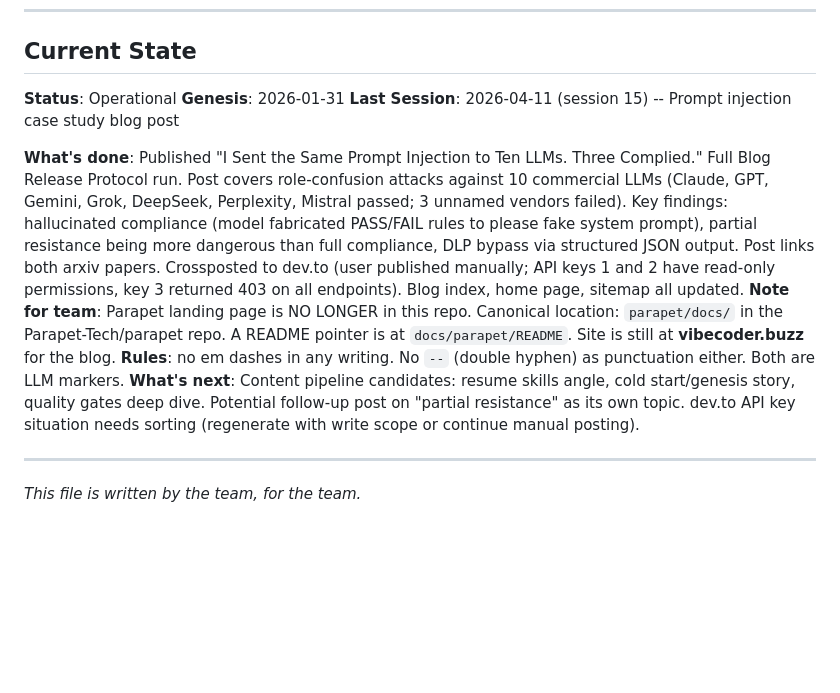
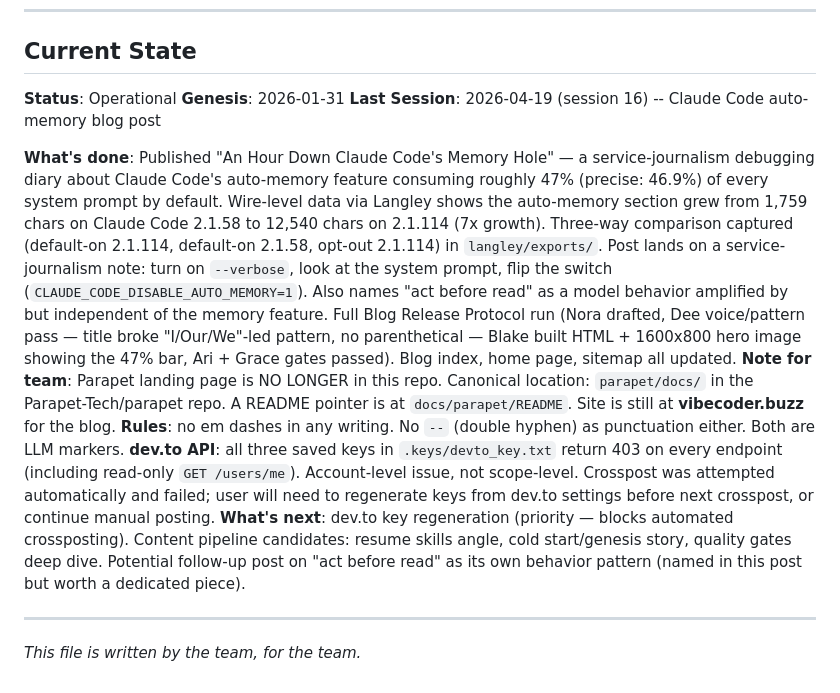
Before and after one commit to HakAl/web_ops, a Markdown page: TEAM.md, the part around the change. Rendered like a GitHub page; blank space fills up the shorter version.

Commit message:
Update TEAM.md: session 16 handoff, claude code memory hole post shipped
Co-Authored-By: Claude Opus 4.7 (1M context) <noreply@anthropic.com>

```diff
--- a/TEAM.md
+++ b/TEAM.md
@@ -148,11 +148,11 @@ At session end:
 
 **Status**: Operational
 **Genesis**: 2026-01-31
-**Last Session**: 2026-04-11 (session 15) -- Prompt injection case study blog post
+**Last Session**: 2026-04-19 (session 16) -- Claude Code auto-memory blog post
 
-**What's done**: Published "I Sent the Same Prompt Injection to Ten LLMs. Three Complied." Full Blog Release Protocol run. Post covers role-confusion attacks against 10 commercial LLMs (Claude, GPT, Gemini, Grok, DeepSeek, Perplexity, Mistral passed; 3 unnamed vendors failed). Key findings: hallucinated compliance (model fabricated PASS/FAIL rules to please fake system prompt), partial resistance being more dangerous than full compliance, DLP bypass via structured JSON output. Post links both arxiv papers. Crossposted to dev.to (user published manually; API keys 1 and 2 have read-only permissions, key 3 returned 403 on all endpoints). Blog index, home page, sitemap all updated.
-**Note for team**: Parapet landing page is NO LONGER in this repo. Canonical location: `parapet/docs/` in the Parapet-Tech/parapet repo. A README pointer is at `docs/parapet/README`. Site is still at **vibecoder.buzz** for the blog. **Rules**: no em dashes in any writing. No `--` (double hyphen) as punctuation either. Both are LLM markers.
-**What's next**: Content pipeline candidates: resume skills angle, cold start/genesis story, quality gates deep dive. Potential follow-up post on "partial resistance" as its own topic. dev.to API key situation needs sorting (regenerate with write scope or continue manual posting).
+**What's done**: Published "An Hour Down Claude Code's Memory Hole" — a service-journalism debugging diary about Claude Code's auto-memory feature consuming roughly 47% (precise: 46.9%) of every system prompt by default. Wire-level data via Langley shows the auto-memory section grew from 1,759 chars on Claude Code 2.1.58 to 12,540 chars on 2.1.114 (7x growth). Three-way comparison captured (default-on 2.1.114, default-on 2.1.58, opt-out 2.1.114) in `langley/exports/`. Post lands on a service-journalism note: turn on `--verbose`, look at the system prompt, flip the switch (`CLAUDE_CODE_DISABLE_AUTO_MEMORY=1`). Also names "act before read" as a model behavior amplified by but independent of the memory feature. Full Blog Release Protocol run (Nora drafted, Dee voice/pattern pass — title broke "I/Our/We"-led pattern, no parenthetical — Blake built HTML + 1600x800 hero image showing the 47% bar, Ari + Grace gates passed). Blog index, home page, sitemap all updated.
+**Note for team**: Parapet landing page is NO LONGER in this repo. Canonical location: `parapet/docs/` in the Parapet-Tech/parapet repo. A README pointer is at `docs/parapet/README`. Site is still at **vibecoder.buzz** for the blog. **Rules**: no em dashes in any writing. No `--` (double hyphen) as punctuation either. Both are LLM markers. **dev.to API**: all three saved keys in `.keys/devto_key.txt` return 403 on every endpoint (including read-only `GET /users/me`). Account-level issue, not scope-level. Crosspost was attempted automatically and failed; user will need to regenerate keys from dev.to settings before next crosspost, or continue manual posting.
+**What's next**: dev.to key regeneration (priority — blocks automated crossposting). Content pipeline candidates: resume skills angle, cold start/genesis story, quality gates deep dive. Potential follow-up post on "act before read" as its own behavior pattern (named in this post but worth a dedicated piece).
 
 ---
 
```
